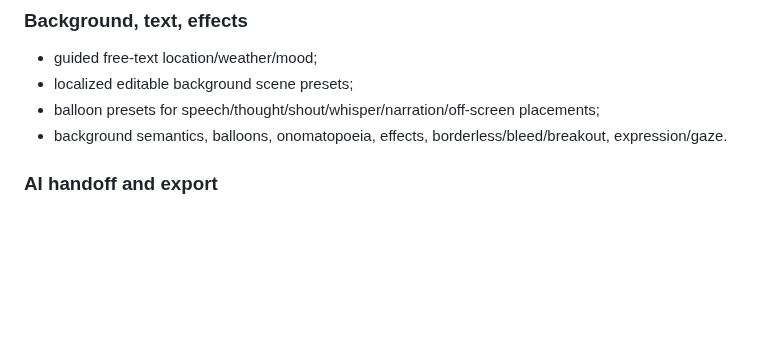
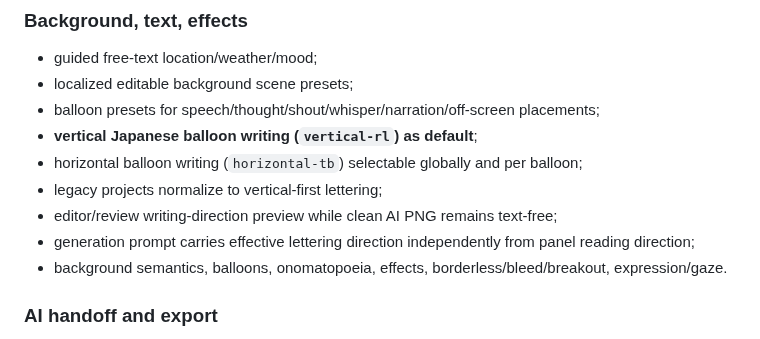
Before and after one commit to c-a-p-engineer/manga-blueprint-studio, a Markdown page: docs/ROADMAP.md, the part around one of its changes. Rendered like a GitHub page; blank space fills up the shorter version.

```diff
--- a/docs/ROADMAP.md
+++ b/docs/ROADMAP.md
@@ -51,6 +52,11 @@
 - guided free-text location/weather/mood;
 - localized editable background scene presets;
 - balloon presets for speech/thought/shout/whisper/narration/off-screen placements;
+- **vertical Japanese balloon writing (`vertical-rl`) as default**;
+- horizontal balloon writing (`horizontal-tb`) selectable globally and per balloon;
+- legacy projects normalize to vertical-first lettering;
+- editor/review writing-direction preview while clean AI PNG remains text-free;
+- generation prompt carries effective lettering direction independently from panel reading direction;
 - background semantics, balloons, onomatopoeia, effects, borderless/bleed/breakout, expression/gaze.
 
 ### AI handoff and export
```
Also changed, not shown: other parts of docs/ROADMAP.md (+11 -8 lines).
